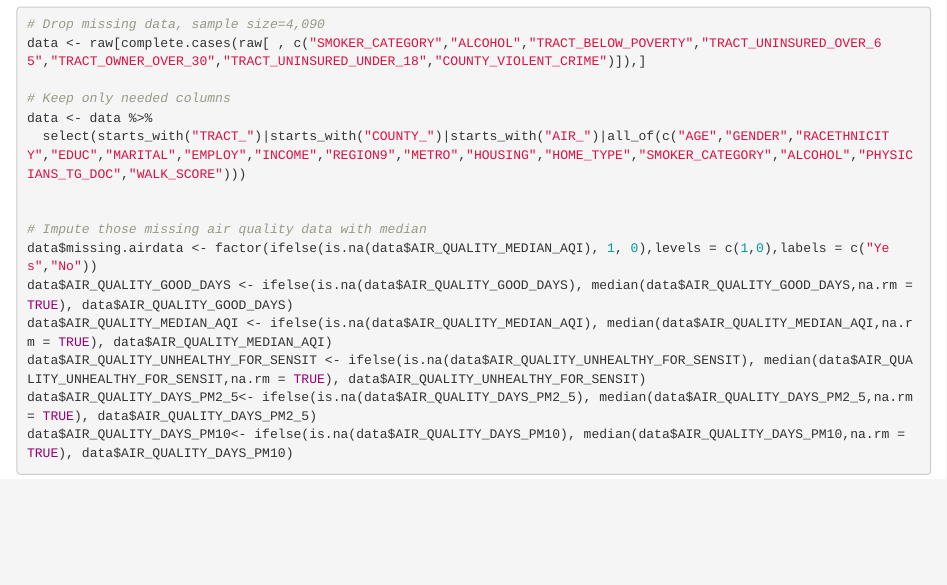
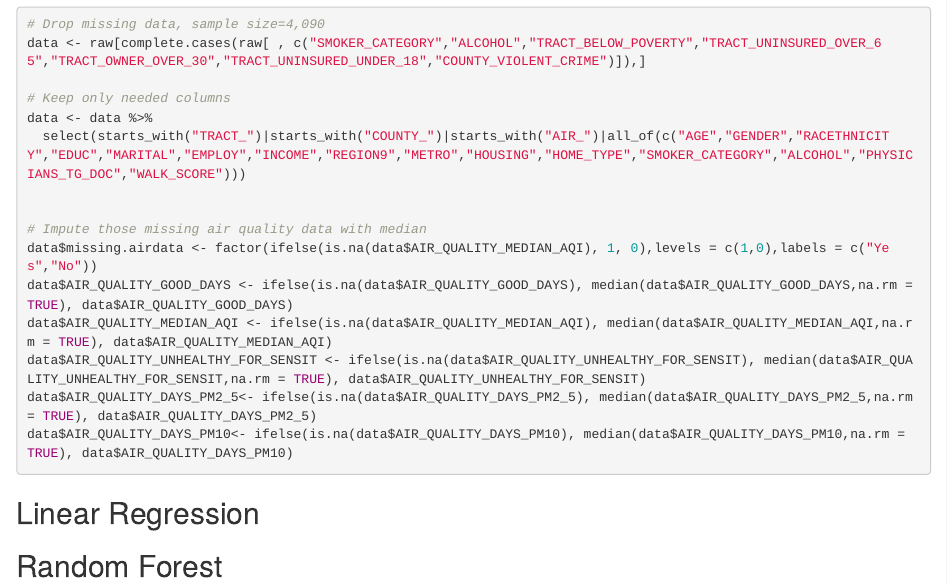
Before and after one commit to yuchengwang0769/GPH2338_FinalProject, an R Markdown document (final project.Rmd): the page in a window 1100 px wide, from 500 px down. Rendered offline with R 4.5, knitr and Pandoc, with nearby package versions; the code chunks are not run, so their results and figures are left out.

Commit message:
Add subtitle

````diff
--- a/final project.Rmd
+++ b/final project.Rmd
@@ -47,3 +47,7 @@ data$AIR_QUALITY_UNHEALTHY_FOR_SENSIT <- ifelse(is.na(data$AIR_QUALITY_UNHEALTHY
 data$AIR_QUALITY_DAYS_PM2_5<- ifelse(is.na(data$AIR_QUALITY_DAYS_PM2_5), median(data$AIR_QUALITY_DAYS_PM2_5,na.rm = TRUE), data$AIR_QUALITY_DAYS_PM2_5)
 data$AIR_QUALITY_DAYS_PM10<- ifelse(is.na(data$AIR_QUALITY_DAYS_PM10), median(data$AIR_QUALITY_DAYS_PM10,na.rm = TRUE), data$AIR_QUALITY_DAYS_PM10)
 ```
+
+## Linear Regression
+
+## Random Forest
````
